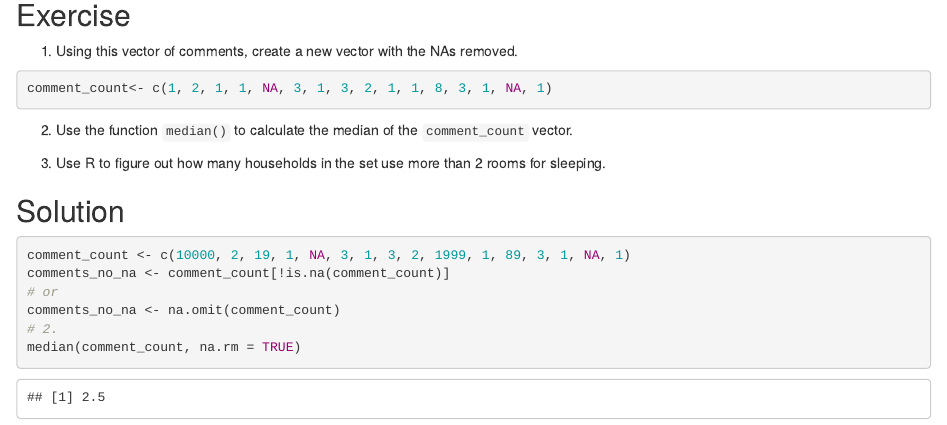
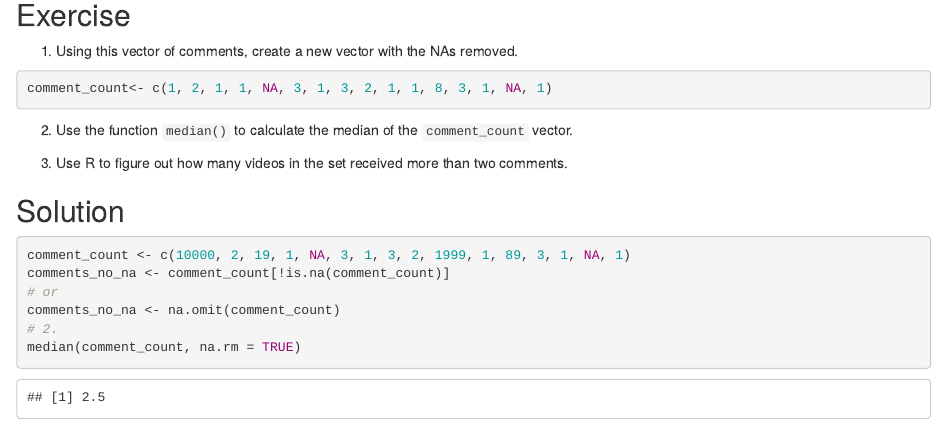
Before and after one commit to marionwalton/media-test, an R Markdown document (episodes/01-intro-to-r.Rmd): the page in a window 1100 px wide, from 10390 px down. Rendered offline with R 4.5, knitr and Pandoc, with nearby package versions; some code elsewhere in the file could not run offline.

Commit message:
update final exercise

```diff
--- a/episodes/01-intro-to-r.Rmd
+++ b/episodes/01-intro-to-r.Rmd
@@ -618,7 +618,7 @@ comment_count<- c(1, 2, 1, 1, NA, 3, 1, 3, 2, 1, 1, 8, 3, 1, NA, 1)
 
 2. Use the function `median()` to calculate the median of the `comment_count` vector.
 
-3. Use R to figure out how many households in the set use more than 2 rooms for sleeping.
+3. Use R to figure out how many videos in the set received more than two comments.
 
 :::::::::::::::  solution
 
```
